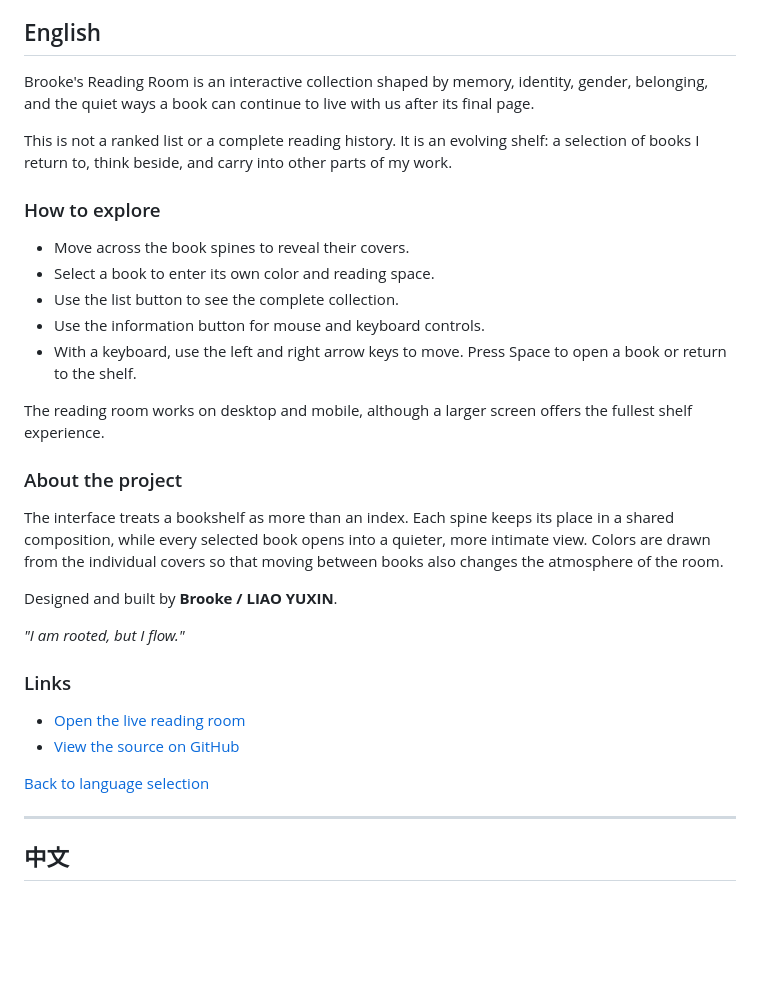
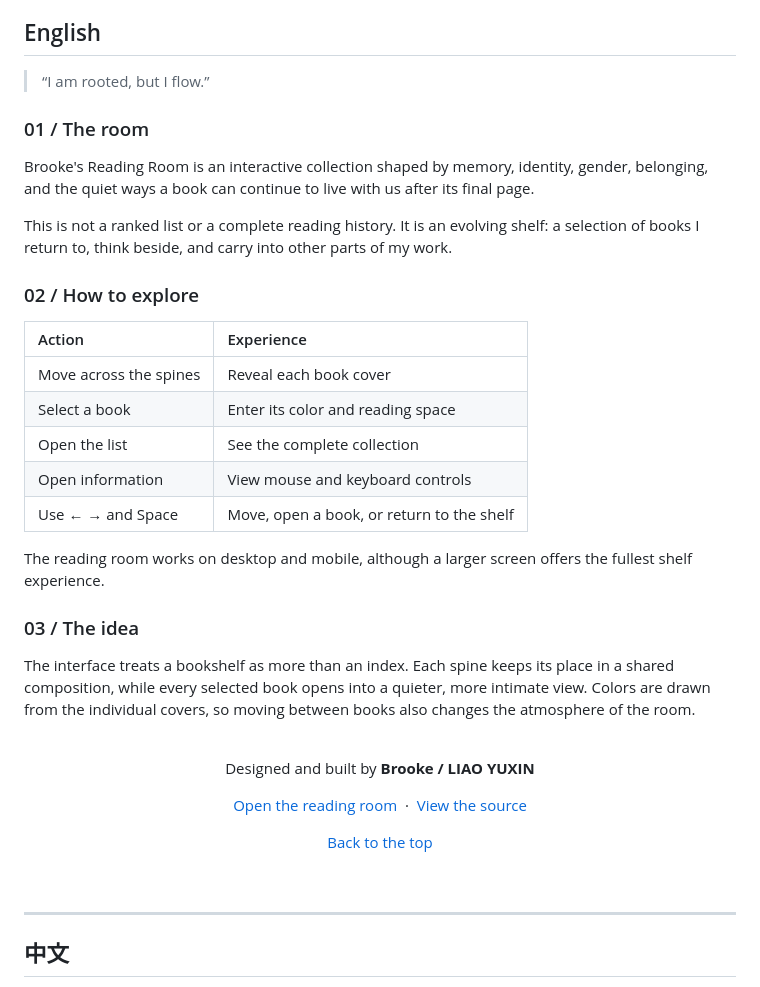
Before and after one commit to Brookell/brooke-bookshelf, a Markdown page: README.md, the part around one of its changes. GitHub-like rendering; blank space fills up the shorter version.

```diff
--- a/README.md
+++ b/README.md
@@ -13,4 +27,8 @@ _A personal shelf of books that stayed with me._
 ## English
+
+> “I am rooted, but I flow.”
+
+### 01 / The room
 
 Brooke's Reading Room is an interactive collection shaped by memory, identity,
 gender, belonging, and the quiet ways a book can continue to live with us after
@@ -20,35 +38,40 @@ This is not a ranked list or a complete reading history. It is an evolving
 shelf: a selection of books I return to, think beside, and carry into other
 parts of my work.
 
-### How to explore
+### 02 / How to explore
 
-- Move across the book spines to reveal their covers.
-- Select a book to enter its own color and reading space.
-- Use the list button to see the complete collection.
-- Use the information button for mouse and keyboard controls.
-- With a keyboard, use the left and right arrow keys to move. Press Space to
-  open a book or return to the shelf.
+| Action | Experience |
+| :--- | :--- |
+| Move across the spines | Reveal each book cover |
+| Select a book | Enter its color and reading space |
+| Open the list | See the complete collection |
+| Open information | View mouse and keyboard controls |
+| Use ← → and Space | Move, open a book, or return to the shelf |
 
 The reading room works on desktop and mobile, although a larger screen offers
 the fullest shelf experience.
 
-### About the project
+### 03 / The idea
 
 The interface treats a bookshelf as more than an index. Each spine keeps its
 place in a shared composition, while every selected book opens into a quieter,
-more intimate view. Colors are drawn from the individual covers so that moving
+more intimate view. Colors are drawn from the individual covers, so moving
 between books also changes the atmosphere of the room.
 
-Designed and built by **Brooke / LIAO YUXIN**.
+<br>
 
-_"I am rooted, but I flow."_
+<div align="center">
 
-### Links
+Designed and built by **Brooke / LIAO YUXIN**
 
-- [Open the live reading room](https://brookell.github.io/brooke-bookshelf/)
-- [View the source on GitHub](https://github.com/Brookell/brooke-bookshelf)
+[Open the reading room](https://brookell.github.io/brooke-bookshelf/) &nbsp;·&nbsp;
+[View the source](https://github.com/Brookell/brooke-bookshelf)
 
-[Back to language selection](#brookes-reading-room)
+[Back to the top](#brookes-reading-room)
+
+</div>
+
+<br>
 
 ---
 
```
Also changed, not shown: other parts of README.md (+48 -16 lines).
